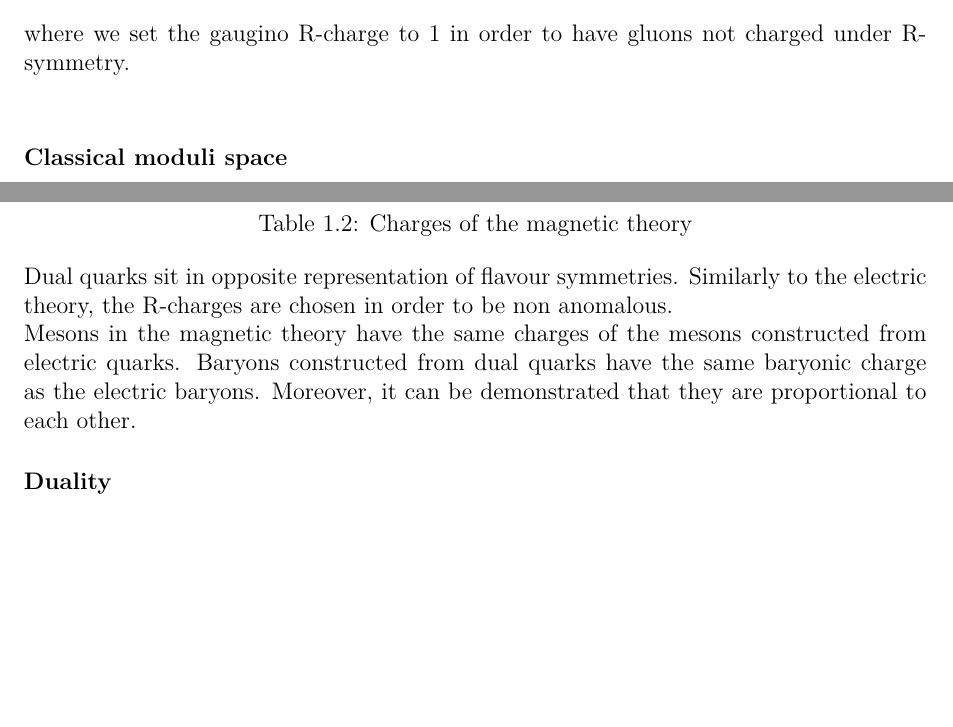
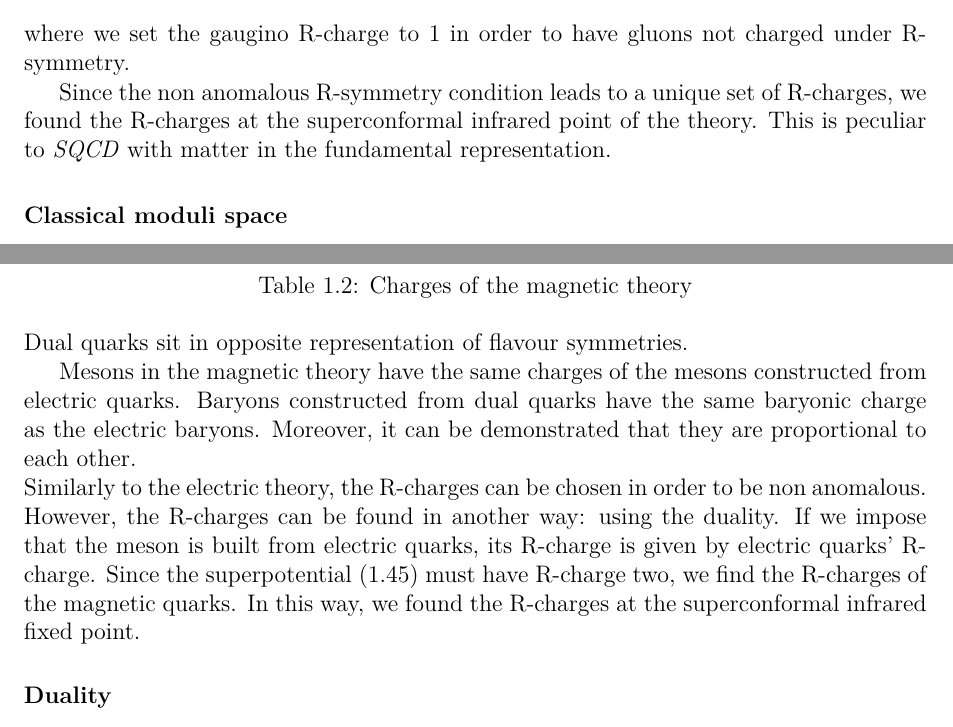
Before and after one commit to entangled90/Tesi, a LaTeX thesis (tesi.tex, which reads 4d_dualities.tex): two parts of pages 9 and 15 of 31, joined at a grey line, cut so that both start at the same text, the shorter picture padded with empty space. Compiled offline with pdfLaTeX.

Commit message:
sisteamto r charge seiberg duality

```diff
--- a/4d_dualities.tex
+++ b/4d_dualities.tex
@@ -60,7 +60,10 @@ Every fermion in the theory contributes to the anomaly which, as a result, is pr
 R_{gaugino} T (\hbox{Ad}) + \sum_{ f} (& R_{f} - 1)  T(r)   = 0 \\
 N_c + \frac{1}{2}\,  2 N_f (R_Q -1)  = 0 \quad & \rightarrow \quad R_Q = \frac{N_f - N_c}{N_f}
 \end{align*}
-where we set the gaugino R-charge to $1$ in order to have gluons not charged under R-symmetry.\\
+where we set the gaugino R-charge to $1$ in order to have gluons not charged under R-symmetry.
+
+Since the non anomalous R-symmetry condition leads to a unique set of R-charges, we found the R-charges at the superconformal infrared point of the theory.
+This is peculiar to \emph{SQCD} with matter in the fundamental representation.
 
 
 \subsubsection{Classical moduli space}
@@ -330,11 +333,15 @@ $M^i_{\tilde{j}} $ & $N_f$ & $N_f$ & $\overline{N_f} $ & $0$ & $ 2 \frac{N_f - N
  \caption{Charges of the magnetic theory}
 \end{table}\\
 Dual quarks sit in opposite representation of flavour symmetries.
-Similarly to the electric theory, the R-charges are chosen in order to be non anomalous.
-\\
+
 Mesons in the magnetic theory have the same charges of the mesons constructed from electric quarks.
 Baryons constructed from dual quarks have the same baryonic charge as the electric baryons.
-Moreover, it can be demonstrated that they are proportional to each other.
+Moreover, it can be demonstrated that they are proportional to each other.\\
+Similarly to the electric theory, the R-charges can be chosen in order to be non anomalous.\\
+However, the R-charges can be found in another way: using the duality.
+If we impose that the meson is built from electric quarks, its R-charge is given by electric quarks' R-charge.
+Since the superpotential \eqref{eqn:seiberg_duality_mag_super} must have R-charge two, we find the R-charges of the magnetic quarks.
+In this way, we found the R-charges at the superconformal infrared fixed point.
 
 \subsubsection{Duality}
 In the \emph{conformal window} the electric and magnetic theories we introduced previously give an equivalent description of the same physics in the infrared.
```
Also changed, not shown: tesi.pdf, 4d_dualities.tex (2 more changed lines).
